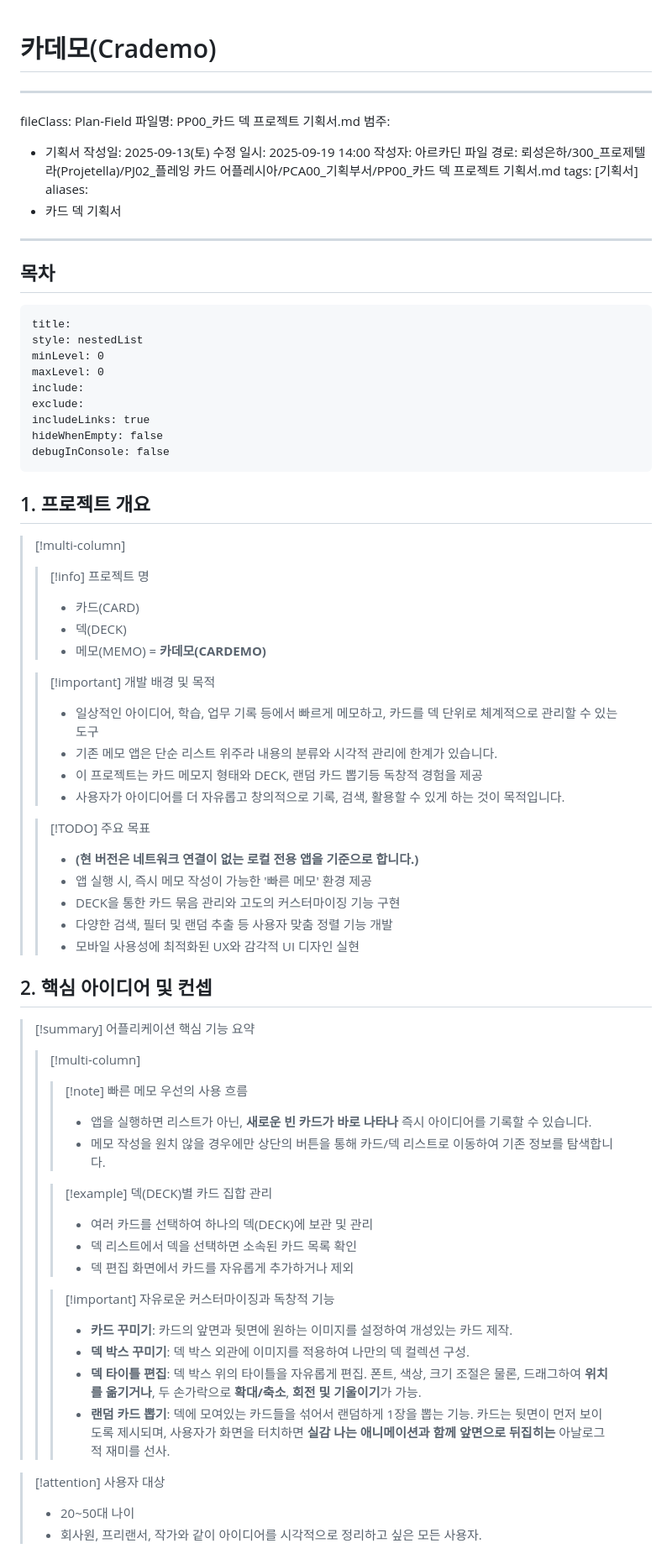
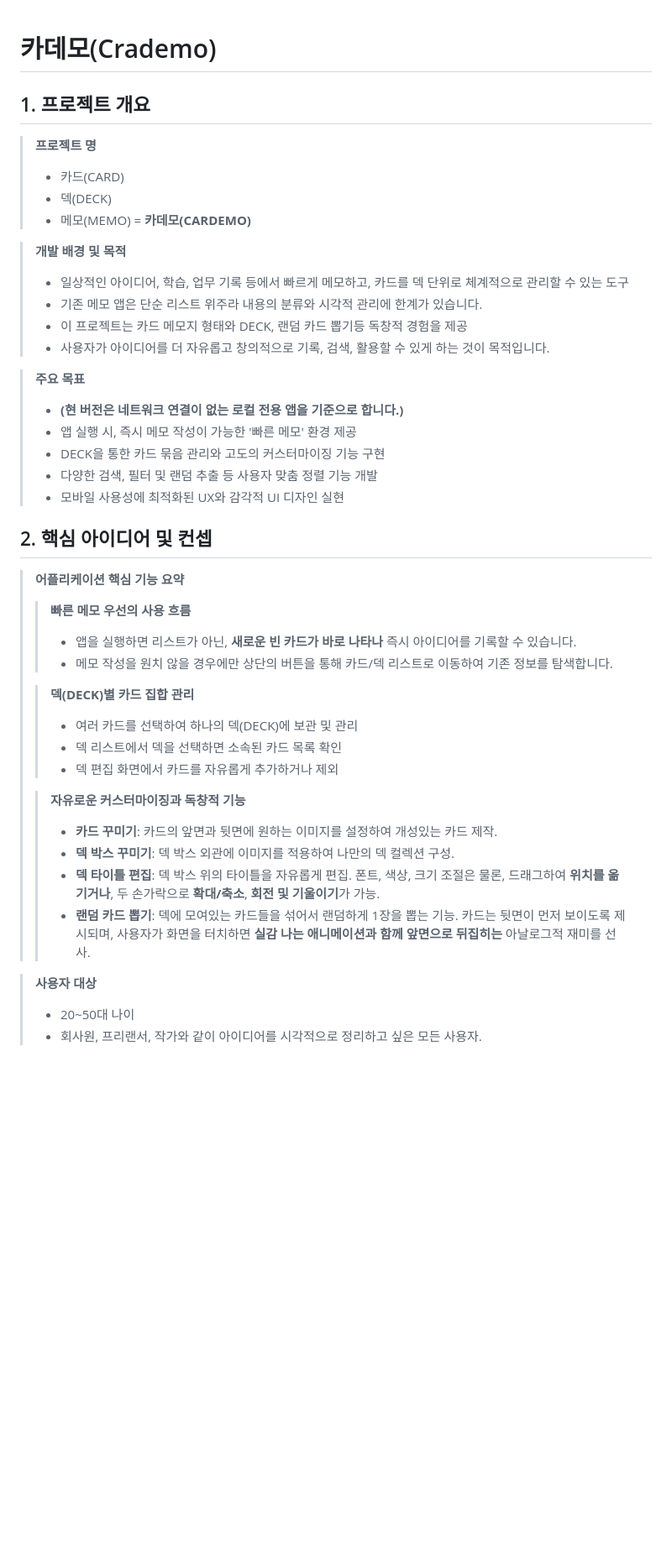
Before and after one commit to arkadin309-12LEE/Cardemo, a Markdown page: README.md, the part around one of its changes. Shown at 84% size. Drawn GitHub-style; blank space fills up the shorter version.

Commit message:
README.md
1. 깃 허브에 맞게 내용 수정
2. 추가할 피드백에 대한 내용들 추가

````diff
--- a/README.md
+++ b/README.md
@@ -1,70 +1,44 @@
 # 카데모(Crademo)
----
-fileClass: Plan-Field
-파일명: PP00_카드 덱 프로젝트 기획서.md
-범주:
-  - 기획서
-작성일: 2025-09-13(토)
-수정 일시: 2025-09-19 14:00
-작성자: 아르카딘
-파일 경로: 뢰성은하/300_프로제텔라(Projetella)/PJ02_플레잉 카드 어플레시아/PCA00_기획부서/PP00_카드 덱 프로젝트 기획서.md
-tags: [기획서]
-aliases:
-  - 카드 덱 기획서
----
-## 목차
-```table-of-contents
-title:
-style: nestedList
-minLevel: 0
-maxLevel: 0
-include:
-exclude:
-includeLinks: true
-hideWhenEmpty: false
-debugInConsole: false
-```
 
 ## 1. 프로젝트 개요
->[!multi-column]
->>[!info] 프로젝트 명
->>- 카드(CARD)
->>- 덱(DECK)
->>- 메모(MEMO)
->>= **카데모(CARDEMO)**
->
->>[!important] 개발 배경 및 목적
->>- 일상적인 아이디어, 학습, 업무 기록 등에서 빠르게 메모하고, 카드를 덱 단위로 체계적으로 관리할 수 있는 도구
->>- 기존 메모 앱은 단순 리스트 위주라 내용의 분류와 시각적 관리에 한계가 있습니다.
->>- 이 프로젝트는 카드 메모지 형태와 DECK, 랜덤 카드 뽑기등 독창적 경험을 제공
->>- 사용자가 아이디어를 더 자유롭고 창의적으로 기록, 검색, 활용할 수 있게 하는 것이 목적입니다.
->
->>[!TODO] 주요 목표
->>- **(현 버전은 네트워크 연결이 없는 로컬 전용 앱을 기준으로 합니다.)**
->>- 앱 실행 시, 즉시 메모 작성이 가능한 '빠른 메모' 환경 제공
->>- DECK을 통한 카드 묶음 관리와 고도의 커스터마이징 기능 구현
->>- 다양한 검색, 필터 및 랜덤 추출 등 사용자 맞춤 정렬 기능 개발
->>- 모바일 사용성에 최적화된 UX와 감각적 UI 디자인 실현
+> **프로젝트 명**
+>- 카드(CARD)
+>- 덱(DECK)
+>- 메모(MEMO)
+>= **카데모(CARDEMO)**
+
+> **개발 배경 및 목적**
+>- 일상적인 아이디어, 학습, 업무 기록 등에서 빠르게 메모하고, 카드를 덱 단위로 체계적으로 관리할 수 있는 도구
+>- 기존 메모 앱은 단순 리스트 위주라 내용의 분류와 시각적 관리에 한계가 있습니다.
+>- 이 프로젝트는 카드 메모지 형태와 DECK, 랜덤 카드 뽑기등 독창적 경험을 제공
+>- 사용자가 아이디어를 더 자유롭고 창의적으로 기록, 검색, 활용할 수 있게 하는 것이 목적입니다.
+
+> **주요 목표**
+>- **(현 버전은 네트워크 연결이 없는 로컬 전용 앱을 기준으로 합니다.)**
+>- 앱 실행 시, 즉시 메모 작성이 가능한 '빠른 메모' 환경 제공
+>- DECK을 통한 카드 묶음 관리와 고도의 커스터마이징 기능 구현
+>- 다양한 검색, 필터 및 랜덤 추출 등 사용자 맞춤 정렬 기능 개발
+>- 모바일 사용성에 최적화된 UX와 감각적 UI 디자인 실현
 
 ## 2. 핵심 아이디어 및 컨셉
->[!summary] 어플리케이션 핵심 기능 요약
->>[!multi-column]
->>>[!note] 빠른 메모 우선의 사용 흐름
->>>- 앱을 실행하면 리스트가 아닌, **새로운 빈 카드가 바로 나타나** 즉시 아이디어를 기록할 수 있습니다.
->>>- 메모 작성을 원치 않을 경우에만 상단의 버튼을 통해 카드/덱 리스트로 이동하여 기존 정보를 탐색합니다.
->>
->>>[!example] 덱(DECK)별 카드 집합 관리
->>>- 여러 카드를 선택하여 하나의 덱(DECK)에 보관 및 관리
->>>- 덱 리스트에서 덱을 선택하면 소속된 카드 목록 확인
->>>- 덱 편집 화면에서 카드를 자유롭게 추가하거나 제외
->>
->>>[!important] 자유로운 커스터마이징과 독창적 기능
->>>- **카드 꾸미기**: 카드의 앞면과 뒷면에 원하는 이미지를 설정하여 개성있는 카드 제작.
->>>- **덱 박스 꾸미기**: 덱 박스 외관에 이미지를 적용하여 나만의 덱 컬렉션 구성.
->>>- **덱 타이틀 편집**: 덱 박스 위의 타이틀을 자유롭게 편집. 폰트, 색상, 크기 조절은 물론, 드래그하여 **위치를 옮기거나**, 두 손가락으로 **확대/축소**, **회전 및 기울이기**가 가능.
->>>- **랜덤 카드 뽑기**: 덱에 모여있는 카드들을 섞어서 랜덤하게 1장을 뽑는 기능. 카드는 뒷면이 먼저 보이도록 제시되며, 사용자가 화면을 터치하면 **실감 나는 애니메이션과 함께 앞면으로 뒤집히는** 아날로그적 재미를 선사.
+> **어플리케이션 핵심 기능 요약**
+>
+>> **빠른 메모 우선의 사용 흐름**
+>>- 앱을 실행하면 리스트가 아닌, **새로운 빈 카드가 바로 나타나** 즉시 아이디어를 기록할 수 있습니다.
+>>- 메모 작성을 원치 않을 경우에만 상단의 버튼을 통해 카드/덱 리스트로 이동하여 기존 정보를 탐색합니다.
+>
+>> **덱(DECK)별 카드 집합 관리**
+>>- 여러 카드를 선택하여 하나의 덱(DECK)에 보관 및 관리
+>>- 덱 리스트에서 덱을 선택하면 소속된 카드 목록 확인
+>>- 덱 편집 화면에서 카드를 자유롭게 추가하거나 제외
+>
+>> **자유로운 커스터마이징과 독창적 기능**
+>>- **카드 꾸미기**: 카드의 앞면과 뒷면에 원하는 이미지를 설정하여 개성있는 카드 제작.
+>>- **덱 박스 꾸미기**: 덱 박스 외관에 이미지를 적용하여 나만의 덱 컬렉션 구성.
+>>- **덱 타이틀 편집**: 덱 박스 위의 타이틀을 자유롭게 편집. 폰트, 색상, 크기 조절은 물론, 드래그하여 **위치를 옮기거나**, 두 손가락으로 **확대/축소**, **회전 및 기울이기**가 가능.
+>>- **랜덤 카드 뽑기**: 덱에 모여있는 카드들을 섞어서 랜덤하게 1장을 뽑는 기능. 카드는 뒷면이 먼저 보이도록 제시되며, 사용자가 화면을 터치하면 **실감 나는 애니메이션과 함께 앞면으로 뒤집히는** 아날로그적 재미를 선사.
 
->[!attention] 사용자 대상
+> **사용자 대상**
 >- 20~50대 나이
 >- 회사원, 프리랜서, 작가와 같이 아이디어를 시각적으로 정리하고 싶은 모든 사용자.
 
````
Also changed, not shown: other parts of README.md (+55 -5 lines).
